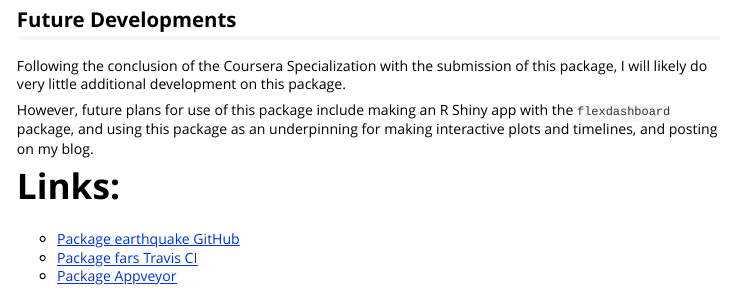
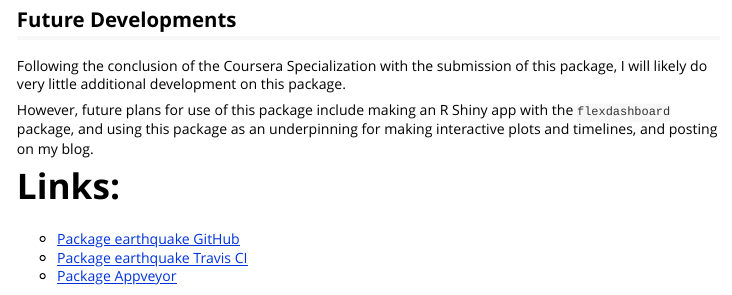
Before and after one commit to DYZI/Earthquake, an R Markdown document (vignettes/introduction.Rmd): the page in a window 1100 px wide, from 6650 px down. Rendered offline with R 4.5, knitr and Pandoc, with nearby package versions; some code elsewhere in the file could not run offline.

Commit message:
Update introduction.Rmd

```diff
--- a/vignettes/introduction.Rmd
+++ b/vignettes/introduction.Rmd
@@ -234,5 +234,5 @@ However, future plans for use of this package include making an R Shiny app with
 
 # Links:
 * [Package earthquake GitHub](https://github.com/DYZI/Earthquake)
-* [Package fars Travis CI](https://travis-ci.org/DYZI/Earthquake)
+* [Package earthquake Travis CI](https://travis-ci.com/DYZI/Earthquake)
 * [Package Appveyor](https://ci.appveyor.com/project/DYZI/Earthquake)
```
